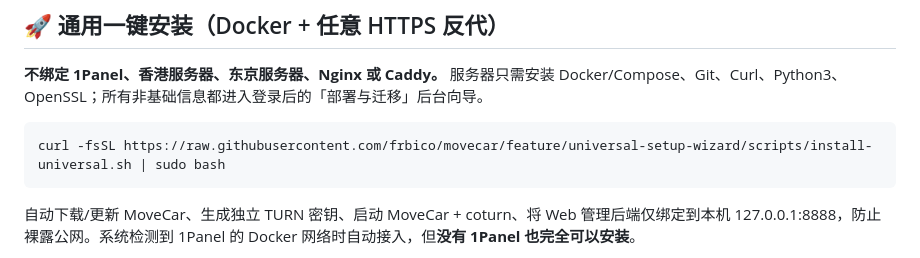
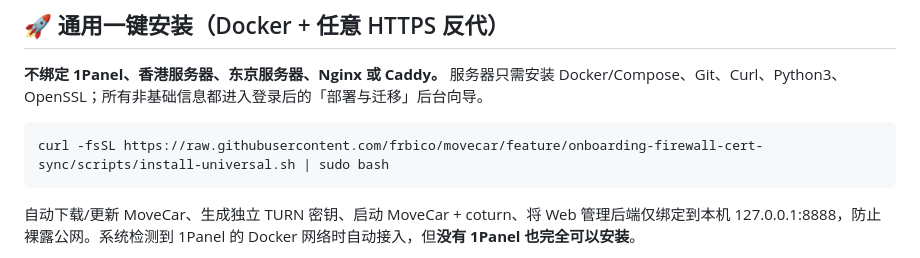
Before and after one commit to frbico/movecar, a Markdown page: README.md, the part around the change. Rendered like a GitHub page.

Commit message:
docs(release): direct one-click installer and all instructions to updated firewall/onboarding branch

````diff
--- a/README.md
+++ b/README.md
@@ -204,7 +204,7 @@ Android CI 产出的占位 Firebase APK **不能用于实际来电**；需为仓
 **不绑定 1Panel、香港服务器、东京服务器、Nginx 或 Caddy。** 服务器只需安装 Docker/Compose、Git、Curl、Python3、OpenSSL；所有非基础信息都进入登录后的「部署与迁移」后台向导。
 
 ```bash
-curl -fsSL https://raw.githubusercontent.com/frbico/movecar/feature/universal-setup-wizard/scripts/install-universal.sh | sudo bash
+curl -fsSL https://raw.githubusercontent.com/frbico/movecar/feature/onboarding-firewall-cert-sync/scripts/install-universal.sh | sudo bash
 ```
 
 自动下载/更新 MoveCar、生成独立 TURN 密钥、启动 MoveCar + coturn、将 Web 管理后端仅绑定到本机 127.0.0.1:8888，防止裸露公网。系统检测到 1Panel 的 Docker 网络时自动接入，但**没有 1Panel 也完全可以安装**。
````
